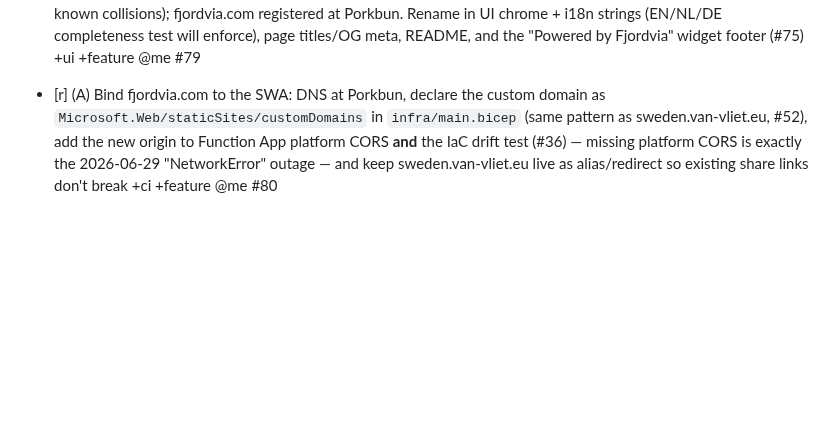
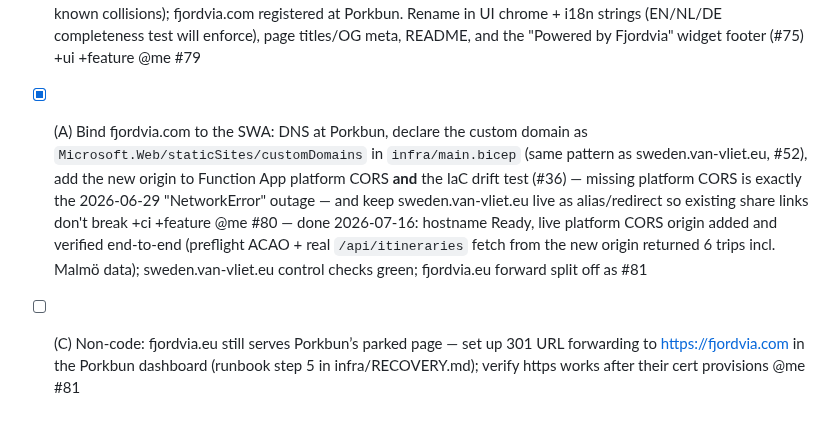
Before and after one commit to toinevl/nordicHolidays, a Markdown page: wishlist.md, the part around the change. GitHub-like rendering; blank space fills up the shorter version.

Commit message:
docs: mark #80 domain binding done (verified end-to-end), add #81 for fjordvia.eu forward
Co-Authored-By: Claude Fable 5 <noreply@anthropic.com>

```diff
--- a/wishlist.md
+++ b/wishlist.md
@@ -142,4 +142,5 @@ roadmap picture in `docs/monetization-roadmap.excalidraw`.
 - [ ] (B) B2B landing page: live demo embed, pilot pricing (€49/mo, 3 months → €99–149/mo standard), case-study slots +feature +ui @me #77
 - [ ] (B) Non-code: 100-prospect outreach list (campervan/motorhome rentals NL/DE/BE, ferry content teams, camping chains, agencies) + pilot pitch; KvK + Stripe invoicing when first pilot signs; pivot gate month 4–5: 30 conversations with 0 pilots → switch to Trip Pass (Strategy B in the plan) @me #78
 - [x] (A) Rebrand to **Fjordvia** — chosen 2026-07-15 after two naming passes (fjord + via "road"; EN/NL/DE-clean, no known collisions); fjordvia.com registered at Porkbun. Rename in UI chrome + i18n strings (EN/NL/DE completeness test will enforce), page titles/OG meta, README, and the "Powered by Fjordvia" widget footer (#75) +ui +feature @me #79
-- [r] (A) Bind fjordvia.com to the SWA: DNS at Porkbun, declare the custom domain as `Microsoft.Web/staticSites/customDomains` in `infra/main.bicep` (same pattern as sweden.van-vliet.eu, #52), add the new origin to Function App platform CORS **and** the IaC drift test (#36) — missing platform CORS is exactly the 2026-06-29 "NetworkError" outage — and keep sweden.van-vliet.eu live as alias/redirect so existing share links don't break +ci +feature @me #80
+- [x] (A) Bind fjordvia.com to the SWA: DNS at Porkbun, declare the custom domain as `Microsoft.Web/staticSites/customDomains` in `infra/main.bicep` (same pattern as sweden.van-vliet.eu, #52), add the new origin to Function App platform CORS **and** the IaC drift test (#36) — missing platform CORS is exactly the 2026-06-29 "NetworkError" outage — and keep sweden.van-vliet.eu live as alias/redirect so existing share links don't break +ci +feature @me #80 — done 2026-07-16: hostname Ready, live platform CORS origin added and verified end-to-end (preflight ACAO + real `/api/itineraries` fetch from the new origin returned 6 trips incl. Malmö data); sweden.van-vliet.eu control checks green; fjordvia.eu forward split off as #81
+- [ ] (C) Non-code: fjordvia.eu still serves Porkbun’s parked page — set up 301 URL forwarding to <https://fjordvia.com> in the Porkbun dashboard (runbook step 5 in infra/RECOVERY.md); verify https works after their cert provisions @me #81
```
